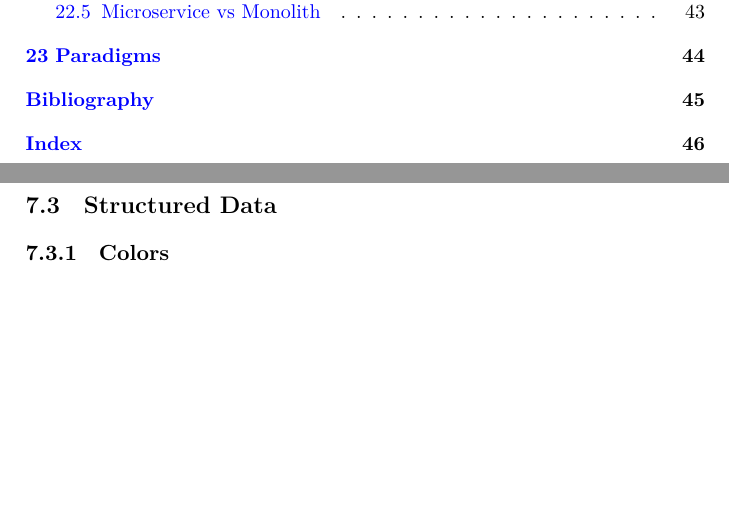
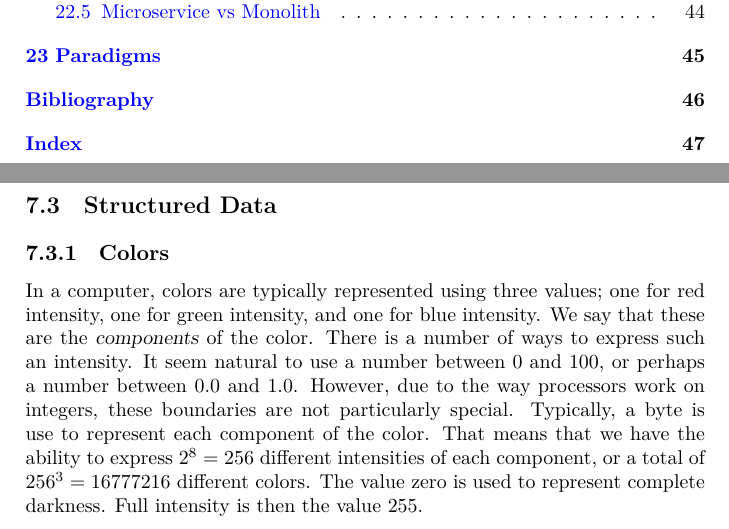
Before and after one commit to aslakjohansen/progintro, a LaTeX book (doc/document.tex, which reads doc/primdata.tex): two parts of pages 4 and 26 of 46 before the commit and two parts of pages 4 and 26 of 47 after it, joined at a grey line, cut so that both start at the same text, the shorter picture padded with empty space. Compiled offline with XeLaTeX; a LaTeX package or settings file that is missing is left out.

Commit message:
Wrote intro to colors

```diff
--- a/doc/primdata.tex
+++ b/doc/primdata.tex
@@ -32,6 +32,8 @@
 
 \subsection{Colors}
 
+In a computer, colors are typically represented using three values; one for red intensity, one for green intensity, and one for blue intensity. We say that these are the \textsl{components} of the color. There is a number of ways to express such an intensity. It seem natural to use a number between 0 and 100, or perhaps a number between 0.0 and 1.0. However, due to the way processors work on integers, these boundaries are not particularly special. Typically, a byte is use to represent each component of the color. That means that we have the ability to express $2^8=256$ different intensities of each component, or a total of $256^3=16777216$ different colors. The value zero is used to represent complete darkness. Full intensity is then the value 255.
+
 \subsection{Points}
 
 \section{Enumerations}
```
